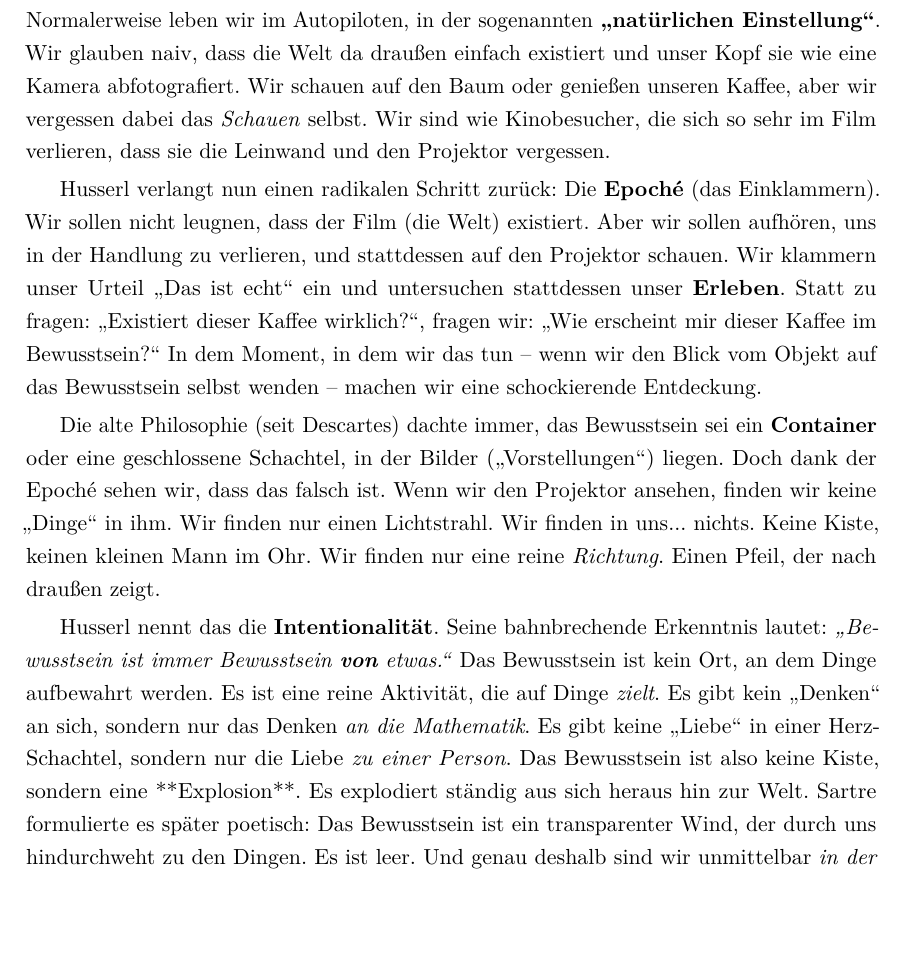
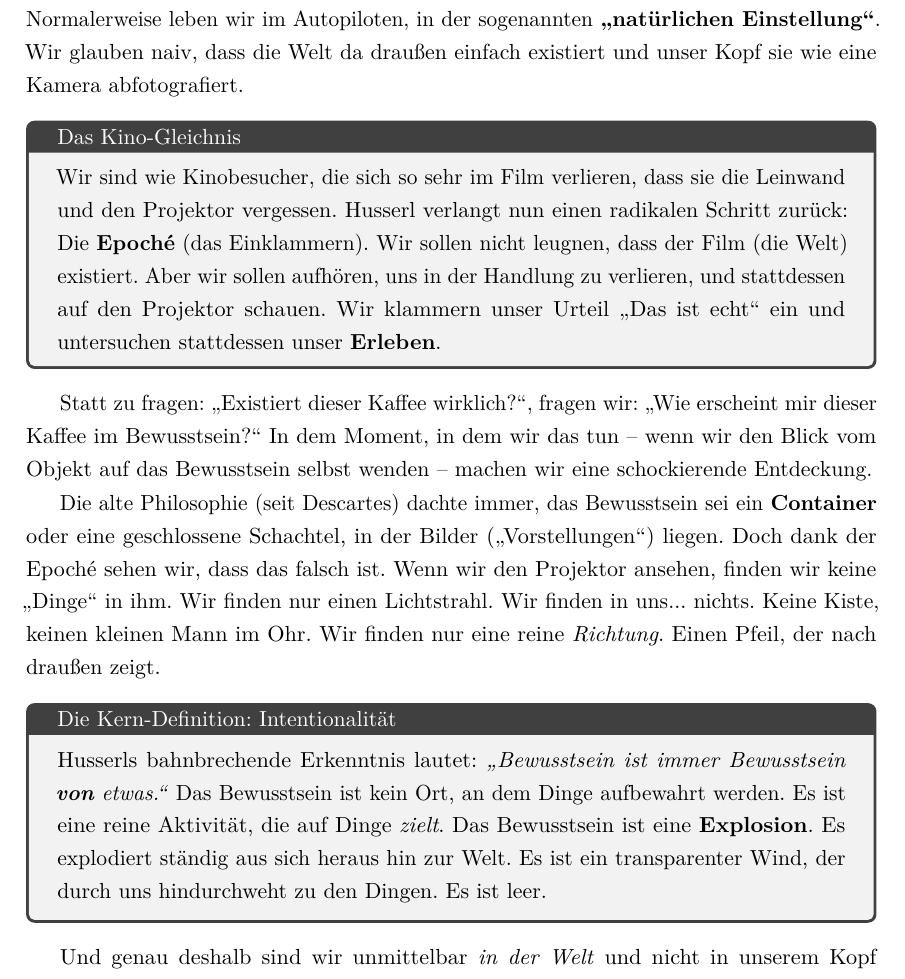
Before and after one commit to AI-lly/Franz-sischePhilosophie, a LaTeX book (main.tex, which reads chapters/03_existentialismus.tex): part of page 40 of 59, cut so that both start at the same text, the shorter picture padded with empty space. Compiled offline with pdfLaTeX.

Commit message:
feat: encapsulate key concepts like the 'Kino-Gleichnis' and 'Intentionalität' in tcolorboxes for better readability.

```diff
--- a/chapters/03_existentialismus.tex
+++ b/chapters/03_existentialismus.tex
@@ -16,10 +16,14 @@ Doch wie soll man sich in dieser neuen, chaotischen Freiheit orientieren? Die tr
 
 \subsection{Die phänomenologische Methode: Epoché und Intentionalität}
 Um die Welt wirklich zu verstehen, müssen wir aufhören, sie einfach nur zu \enquote{konsumieren}.
-Normalerweise leben wir im Autopiloten, in der sogenannten \textbf{\enquote{natürlichen Einstellung}}. Wir glauben naiv, dass die Welt da draußen einfach existiert und unser Kopf sie wie eine Kamera abfotografiert. Wir schauen auf den Baum oder genießen unseren Kaffee, aber wir vergessen dabei das \textit{Schauen} selbst. Wir sind wie Kinobesucher, die sich so sehr im Film verlieren, dass sie die Leinwand und den Projektor vergessen.
+Normalerweise leben wir im Autopiloten, in der sogenannten \textbf{\enquote{natürlichen Einstellung}}. Wir glauben naiv, dass die Welt da draußen einfach existiert und unser Kopf sie wie eine Kamera abfotografiert.
 
+\begin{tcolorbox}[title=Das Kino-Gleichnis]
+Wir sind wie Kinobesucher, die sich so sehr im Film verlieren, dass sie die Leinwand und den Projektor vergessen.
 Husserl verlangt nun einen radikalen Schritt zurück: Die \textbf{Epoché} (das Einklammern).
 Wir sollen nicht leugnen, dass der Film (die Welt) existiert. Aber wir sollen aufhören, uns in der Handlung zu verlieren, und stattdessen auf den Projektor schauen. Wir klammern unser Urteil \enquote{Das ist echt} ein und untersuchen stattdessen unser \textbf{Erleben}.
+\end{tcolorbox}
+
 Statt zu fragen: \enquote{Existiert dieser Kaffee wirklich?}, fragen wir: \enquote{Wie erscheint mir dieser Kaffee im Bewusstsein?}
 In dem Moment, in dem wir das tun – wenn wir den Blick vom Objekt auf das Bewusstsein selbst wenden – machen wir eine schockierende Entdeckung.
 
@@ -27,11 +31,13 @@ Die alte Philosophie (seit Descartes) dachte immer, das Bewusstsein sei ein \tex
 Doch dank der Epoché sehen wir, dass das falsch ist. Wenn wir den Projektor ansehen, finden wir keine \enquote{Dinge} in ihm. Wir finden nur einen Lichtstrahl.
 Wir finden in uns... nichts. Keine Kiste, keinen kleinen Mann im Ohr. Wir finden nur eine reine \textit{Richtung}. Einen Pfeil, der nach draußen zeigt.
 
-Husserl nennt das die \textbf{Intentionalität}.
-Seine bahnbrechende Erkenntnis lautet: \textit{\enquote{Bewusstsein ist immer Bewusstsein \textbf{von} etwas.}}
+\begin{tcolorbox}[title=Die Kern-Definition: Intentionalität]
+Husserls bahnbrechende Erkenntnis lautet: \textit{\enquote{Bewusstsein ist immer Bewusstsein \textbf{von} etwas.}}
 Das Bewusstsein ist kein Ort, an dem Dinge aufbewahrt werden. Es ist eine reine Aktivität, die auf Dinge \textit{zielt}.
-Es gibt kein \enquote{Denken} an sich, sondern nur das Denken \textit{an die Mathematik}. Es gibt keine \enquote{Liebe} in einer Herz-Schachtel, sondern nur die Liebe \textit{zu einer Person}.
-Das Bewusstsein ist also keine Kiste, sondern eine **Explosion**. Es explodiert ständig aus sich heraus hin zur Welt. Sartre formulierte es später poetisch: Das Bewusstsein ist ein transparenter Wind, der durch uns hindurchweht zu den Dingen. Es ist leer. Und genau deshalb sind wir unmittelbar \textit{in der Welt} und nicht in unserem Kopf gefangen.
+Das Bewusstsein ist eine \textbf{Explosion}. Es explodiert ständig aus sich heraus hin zur Welt. Es ist ein transparenter Wind, der durch uns hindurchweht zu den Dingen. Es ist leer.
+\end{tcolorbox}
+
+Und genau deshalb sind wir unmittelbar \textit{in der Welt} und nicht in unserem Kopf gefangen.
 Damit löst sich auch der Solipsismus (\enquote{Bin nur ich real?}) in Luft auf. Denn ohne Welt gäbe es gar kein Bewusstsein, da es nichts gäbe, worauf es sich richten könnte. Ein Pfeil ohne Ziel ist kein Pfeil.
 
 Als Sartre diese Theorie zum ersten Mal hörte (angeblich in einer Bar, als sein Freund Raymond Aron auf seinen Aprikosen-Cocktail zeigte und rief: \enquote{Siehst du, mein Lieber, wenn du Phänomenologe bist, kannst du über diesen Cocktail sprechen, und das ist Philosophie!}), wurde er kreidebleich vor Begeisterung. Endlich konnte man über das konkrete Leben philosophieren, ohne die Welt zu verlassen.
```
